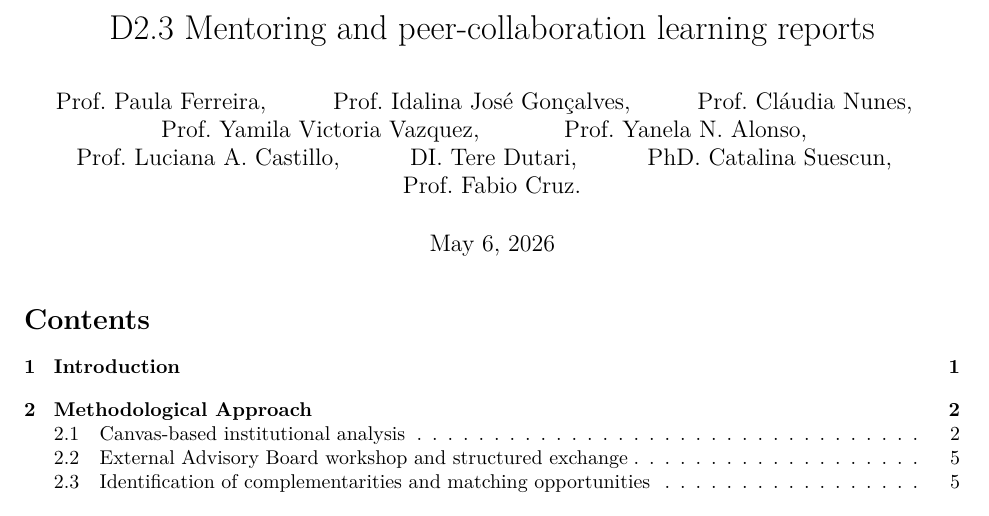
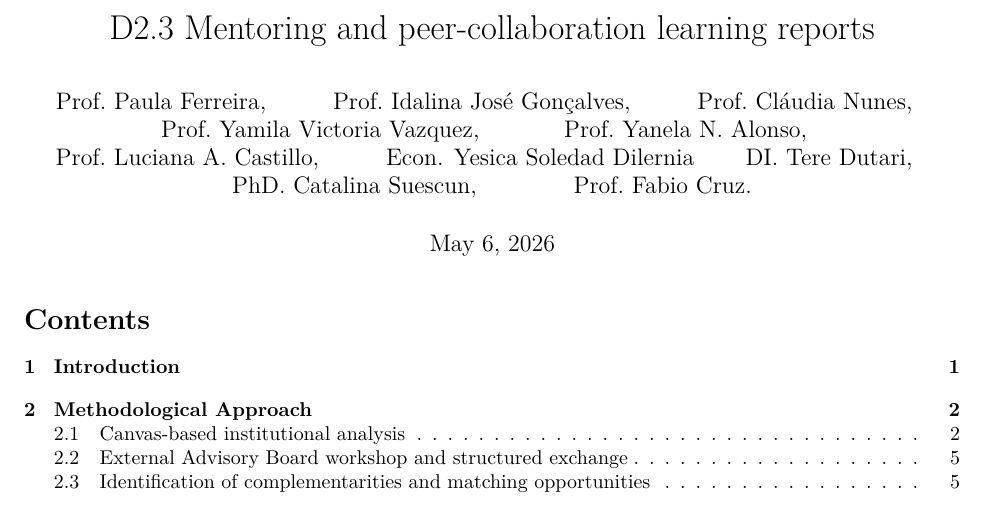
Before and after one commit to fabbiocrux/techtraplastice, a Quarto document (delivrables/D2.3.qmd): part of page 1 of 23, cut so that both start at the same text. Rendered offline with R 4.5, knitr and Pandoc in place of Quarto, then LaTeX, with nearby package versions; a font, style sheet, LaTeX package, included part or bibliography that could not be used is replaced or left out.

Commit message:
addin yesica al autor

```diff
--- a/delivrables/D2.3.qmd
+++ b/delivrables/D2.3.qmd
@@ -14,6 +14,7 @@ author:
   - Prof. Yamila Victoria Vazquez, &nbsp;
   - Prof. Yanela N. Alonso, &nbsp;
   - Prof. Luciana A. Castillo, &nbsp;
+  - Econ. Yesica Soledad Dilernia
   - DI. Tere Dutari, &nbsp;
   - PhD. Catalina Suescun, &nbsp;
   - Prof. Fabio Cruz.
```
